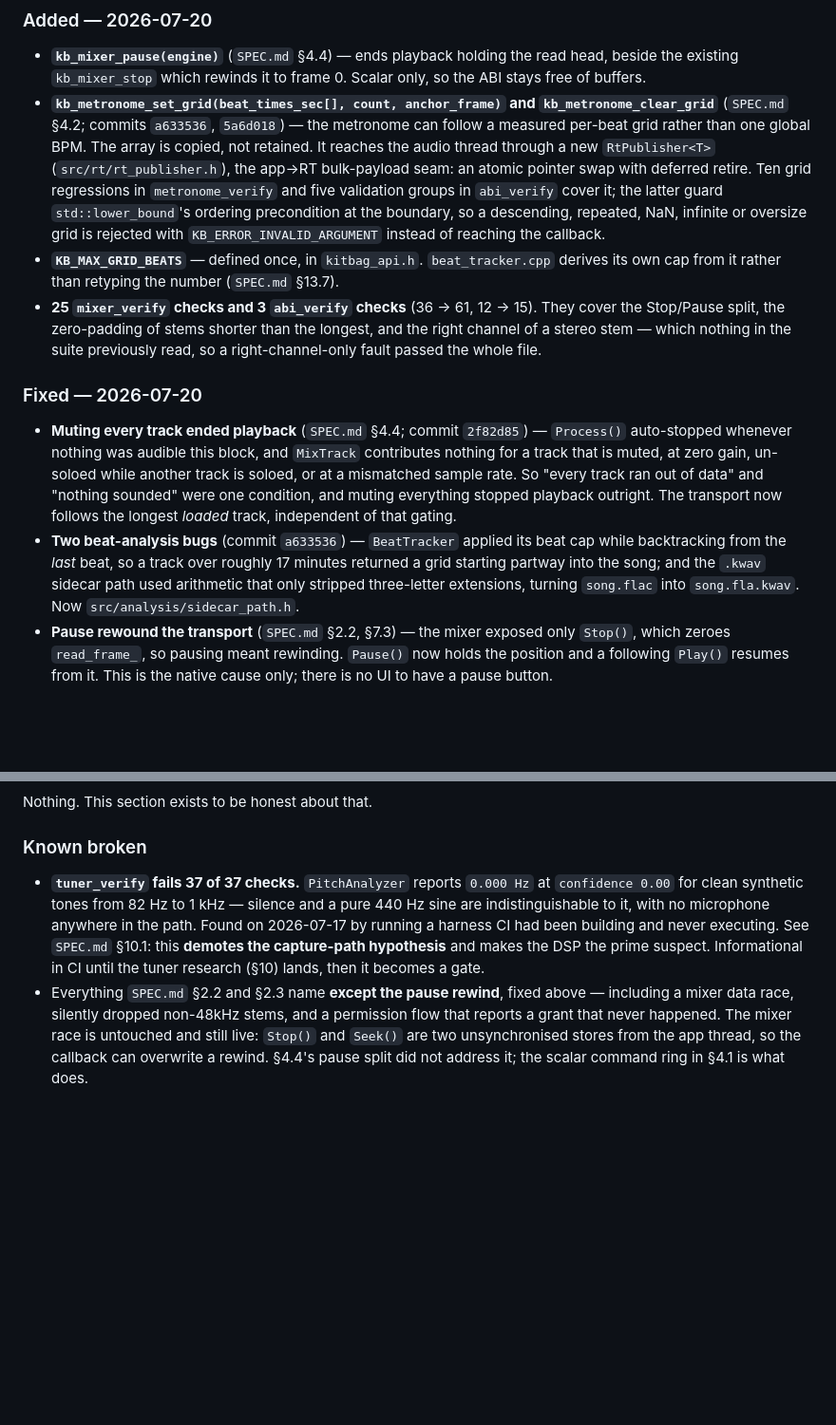
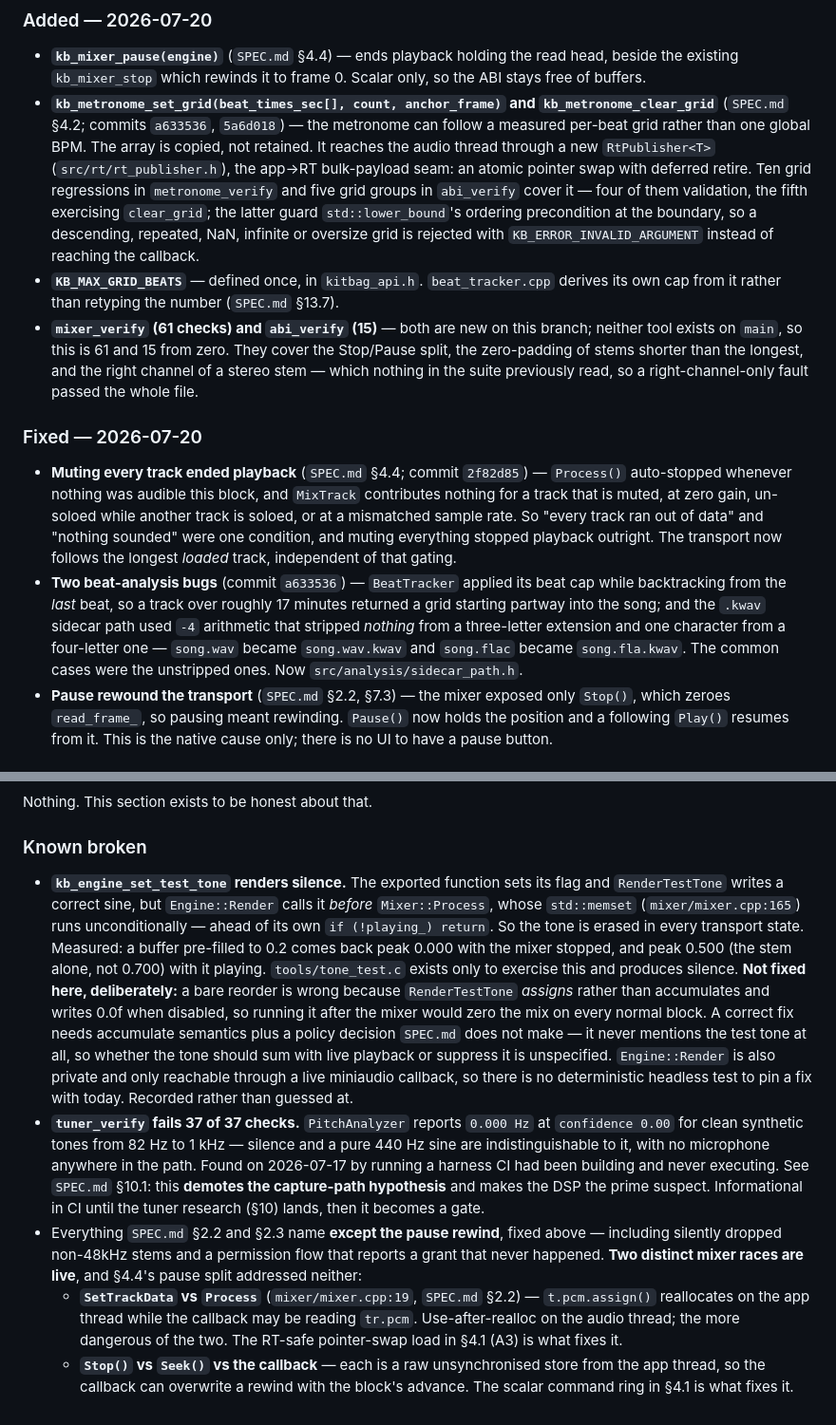
Before and after one commit to PinetheApple/kitbag, a Markdown page: CHANGELOG.md, 2 parts joined by grey strips. Shown at 95% size. GitHub-like rendering; blank space fills up the shorter version.

Commit message:
docs: correct four false claims in CHANGELOG and unstale SPEC on pause
The sidecar sentence inverted the bug. `-4` arithmetic stripped *nothing* from a
three-letter extension (song.wav -> song.wav.kwav) and one character from a
four-letter one (song.flac -> song.fla.kwav). The changelog claimed the opposite,
and .wav/.mp3 are the common cases. Commit 5d2b300's message and
beat_tracker_verify.cpp:108 both had it right.

SPEC.md contradicted CHANGELOG.md about pause: §2.2 still asserted "There is no
pause" and §7.3 "pause currently rewinds" in the present tense, while the
changelog claimed the fix and cited §7.3. Annotated both in the B1 style
(strikethrough + dated note) rather than deleted -- §2 is the historical audit
inventory. The native half is fixed by 425bd08; the UI half stays visibly open
because there is no UI.

"The mixer race" made the more dangerous one vanish: SetTrackData's t.pcm.assign()
racing Process (use-after-realloc, mixer.cpp:19) is a different race from the
Stop/Seek stores. Both live, now named separately.

mixer_verify and abi_verify do not exist on main (verified with git cat-file), so
61 and 15 are from zero, not 36->61 and 12->15. And TestClearGrid is not
validation -- four validate, five grid groups exist.

```diff
--- a/CHANGELOG.md
+++ b/CHANGELOG.md
@@ -47,13 +47,15 @@ genuinely ships.
   array is copied, not retained. It reaches the audio thread through a new
   `RtPublisher<T>` (`src/rt/rt_publisher.h`), the app→RT bulk-payload seam: an
   atomic pointer swap with deferred retire. Ten grid regressions in
-  `metronome_verify` and five validation groups in `abi_verify` cover it; the
+  `metronome_verify` and five grid groups in `abi_verify` cover it — four of them
+  validation, the fifth exercising `clear_grid`; the
   latter guard `std::lower_bound`'s ordering precondition at the boundary, so a
   descending, repeated, NaN, infinite or oversize grid is rejected with
   `KB_ERROR_INVALID_ARGUMENT` instead of reaching the callback.
 - **`KB_MAX_GRID_BEATS`** — defined once, in `kitbag_api.h`. `beat_tracker.cpp`
   derives its own cap from it rather than retyping the number (`SPEC.md` §13.7).
-- **25 `mixer_verify` checks and 3 `abi_verify` checks** (36 → 61, 12 → 15).
+- **`mixer_verify` (61 checks) and `abi_verify` (15)** — both are new on this
+  branch; neither tool exists on `main`, so this is 61 and 15 from zero.
   They cover the Stop/Pause split, the zero-padding of stems shorter than the
   longest, and the right channel of a stereo stem — which nothing in the suite
   previously read, so a right-channel-only fault passed the whole file.
@@ -70,8 +72,10 @@ genuinely ships.
 - **Two beat-analysis bugs** (commit `a633536`) — `BeatTracker` applied its beat
   cap while backtracking from the *last* beat, so a track over roughly 17 minutes
   returned a grid starting partway into the song; and the `.kwav` sidecar path
-  used arithmetic that only stripped three-letter extensions, turning
-  `song.flac` into `song.fla.kwav`. Now `src/analysis/sidecar_path.h`.
+  used `-4` arithmetic that stripped *nothing* from a three-letter extension and
+  one character from a four-letter one — `song.wav` became `song.wav.kwav` and
+  `song.flac` became `song.fla.kwav`. The common cases were the unstripped ones.
+  Now `src/analysis/sidecar_path.h`.
 - **Pause rewound the transport** (`SPEC.md` §2.2, §7.3) — the mixer exposed only
   `Stop()`, which zeroes `read_frame_`, so pausing meant rewinding. `Pause()` now
   holds the position and a following `Play()` resumes from it. This is the native
@@ -162,6 +166,22 @@ Nothing. This section exists to be honest about that.
 
 ### Known broken
 
+- **`kb_engine_set_test_tone` renders silence.** The exported function sets its
+  flag and `RenderTestTone` writes a correct sine, but `Engine::Render` calls it
+  *before* `Mixer::Process`, whose `std::memset` (`mixer/mixer.cpp:165`) runs
+  unconditionally — ahead of its own `if (!playing_) return`. So the tone is
+  erased in every transport state. Measured: a buffer pre-filled to 0.2 comes
+  back peak 0.000 with the mixer stopped, and peak 0.500 (the stem alone, not
+  0.700) with it playing. `tools/tone_test.c` exists only to exercise this and
+  produces silence. **Not fixed here, deliberately:** a bare reorder is wrong
+  because `RenderTestTone` *assigns* rather than accumulates and writes 0.0f when
+  disabled, so running it after the mixer would zero the mix on every normal
+  block. A correct fix needs accumulate semantics plus a policy decision `SPEC.md`
+  does not make — it never mentions the test tone at all, so whether the tone
+  should sum with live playback or suppress it is unspecified. `Engine::Render` is
+  also private and only reachable through a live miniaudio callback, so there is
+  no deterministic headless test to pin a fix with today. Recorded rather than
+  guessed at.
 - **`tuner_verify` fails 37 of 37 checks.** `PitchAnalyzer` reports `0.000 Hz` at
   `confidence 0.00` for clean synthetic tones from 82 Hz to 1 kHz — silence and a
   pure 440 Hz sine are indistinguishable to it, with no microphone anywhere in the
@@ -170,8 +190,13 @@ Nothing. This section exists to be honest about that.
   makes the DSP the prime suspect. Informational in CI until the tuner research
   (§10) lands, then it becomes a gate.
 - Everything `SPEC.md` §2.2 and §2.3 name **except the pause rewind**, fixed above
-  — including a mixer data race, silently dropped non-48kHz stems, and a
-  permission flow that reports a grant that never happened. The mixer race is
-  untouched and still live: `Stop()` and `Seek()` are two unsynchronised stores
-  from the app thread, so the callback can overwrite a rewind. §4.4's pause split
-  did not address it; the scalar command ring in §4.1 is what does.
+  — including silently dropped non-48kHz stems and a permission flow that reports
+  a grant that never happened. **Two distinct mixer races are live**, and §4.4's
+  pause split addressed neither:
+  - **`SetTrackData` vs `Process`** (`mixer/mixer.cpp:19`, `SPEC.md` §2.2) —
+    `t.pcm.assign()` reallocates on the app thread while the callback may be
+    reading `tr.pcm`. Use-after-realloc on the audio thread; the more dangerous
+    of the two. The RT-safe pointer-swap load in §4.1 (A3) is what fixes it.
+  - **`Stop()` vs `Seek()` vs the callback** — each is a raw unsynchronised store
+    from the app thread, so the callback can overwrite a rewind with the block's
+    advance. The scalar command ring in §4.1 is what fixes it.
```
Also changed, not shown: SPEC.md (+12 -4 lines).
